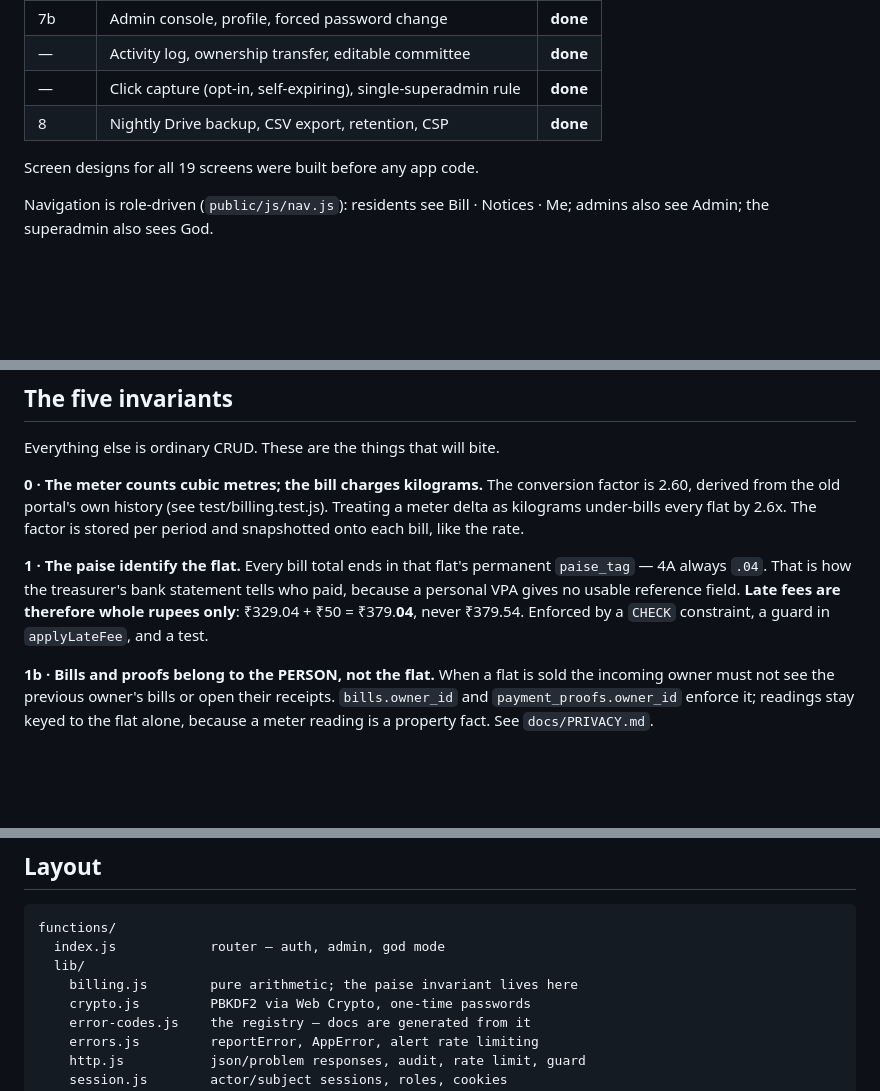
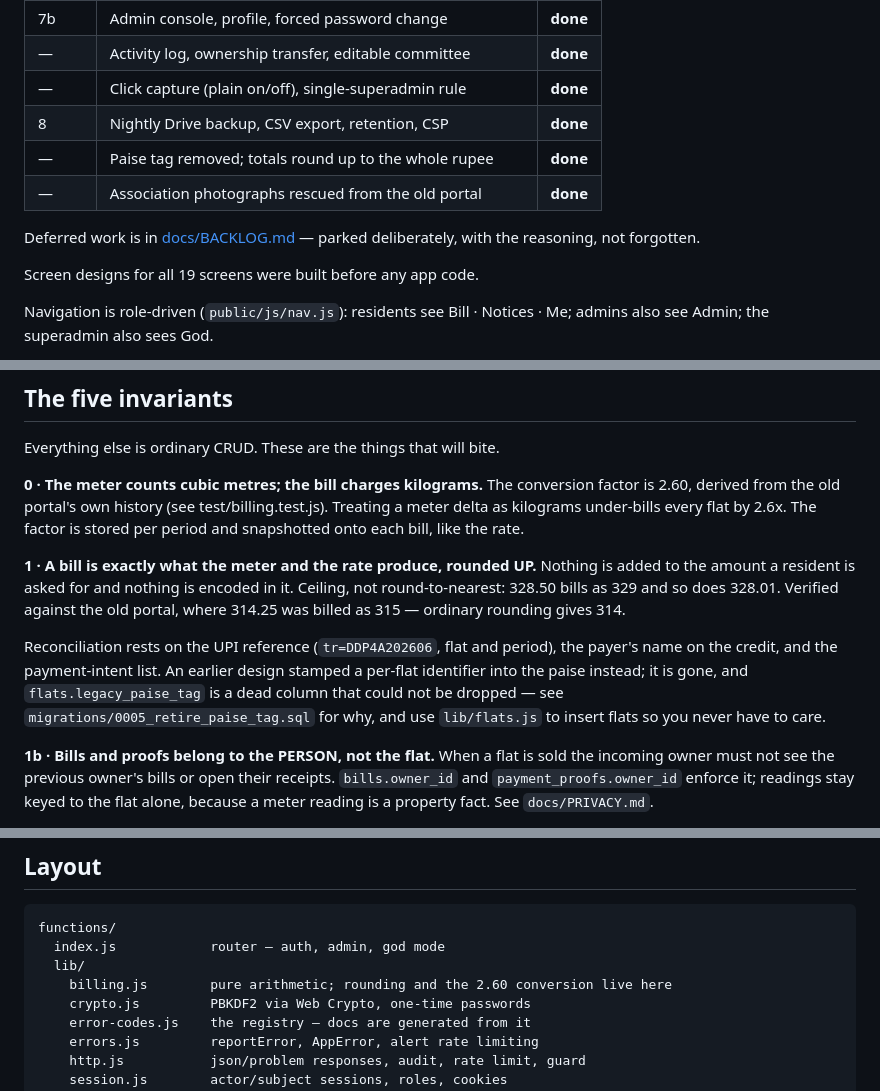
Before and after one commit to thakkalisuresh/dddp-portal, a Markdown page: README.md, 3 parts joined by grey strips. GitHub-like rendering; blank space fills up the shorter version.

```diff
--- a/README.md
+++ b/README.md
@@ -40,8 +40,13 @@ the cron running old code, and shipping only the Worker leaves the site stale.
 | 7 | Public site — notices, committee, contact form | **done** |
 | 7b | Admin console, profile, forced password change | **done** |
 | — | Activity log, ownership transfer, editable committee | **done** |
-| — | Click capture (opt-in, self-expiring), single-superadmin rule | **done** |
+| — | Click capture (plain on/off), single-superadmin rule | **done** |
 | 8 | Nightly Drive backup, CSV export, retention, CSP | **done** |
+| — | Paise tag removed; totals round up to the whole rupee | **done** |
+| — | Association photographs rescued from the old portal | **done** |
+
+Deferred work is in [docs/BACKLOG.md](docs/BACKLOG.md) — parked deliberately, with
+the reasoning, not forgotten.
 
 Screen designs for all 19 screens were built before any app code.
 
@@ -76,11 +81,16 @@ factor is 2.60, derived from the old portal's own history (see test/billing.test
 Treating a meter delta as kilograms under-bills every flat by 2.6x. The factor is
 stored per period and snapshotted onto each bill, like the rate.
 
-**1 · The paise identify the flat.** Every bill total ends in that flat's permanent
-`paise_tag` — 4A always `.04`. That is how the treasurer's bank statement tells who paid,
-because a personal VPA gives no usable reference field. **Late fees are therefore whole
-rupees only**: ₹329.04 + ₹50 = ₹379.**04**, never ₹379.54. Enforced by a `CHECK` constraint,
-a guard in `applyLateFee`, and a test.
+**1 · A bill is exactly what the meter and the rate produce, rounded UP.** Nothing is
+added to the amount a resident is asked for and nothing is encoded in it. Ceiling, not
+round-to-nearest: 328.50 bills as 329 and so does 328.01. Verified against the old
+portal, where 314.25 was billed as 315 — ordinary rounding gives 314.
+
+Reconciliation rests on the UPI reference (`tr=DDP4A202606`, flat and period), the
+payer's name on the credit, and the payment-intent list. An earlier design stamped a
+per-flat identifier into the paise instead; it is gone, and `flats.legacy_paise_tag`
+is a dead column that could not be dropped — see `migrations/0005_retire_paise_tag.sql`
+for why, and use `lib/flats.js` to insert flats so you never have to care.
 
 **1b · Bills and proofs belong to the PERSON, not the flat.** When a flat is sold
 the incoming owner must not see the previous owner's bills or open their receipts.
@@ -112,7 +122,7 @@ code gaining a call site drops its `planned` flag.
 functions/
   index.js            router — auth, admin, god mode
   lib/
-    billing.js        pure arithmetic; the paise invariant lives here
+    billing.js        pure arithmetic; rounding and the 2.60 conversion live here
     crypto.js         PBKDF2 via Web Crypto, one-time passwords
     error-codes.js    the registry — docs are generated from it
     errors.js         reportError, AppError, alert rate limiting
```
Also changed, not shown: docs/BACKLOG.md (added, +96 -0 lines).
